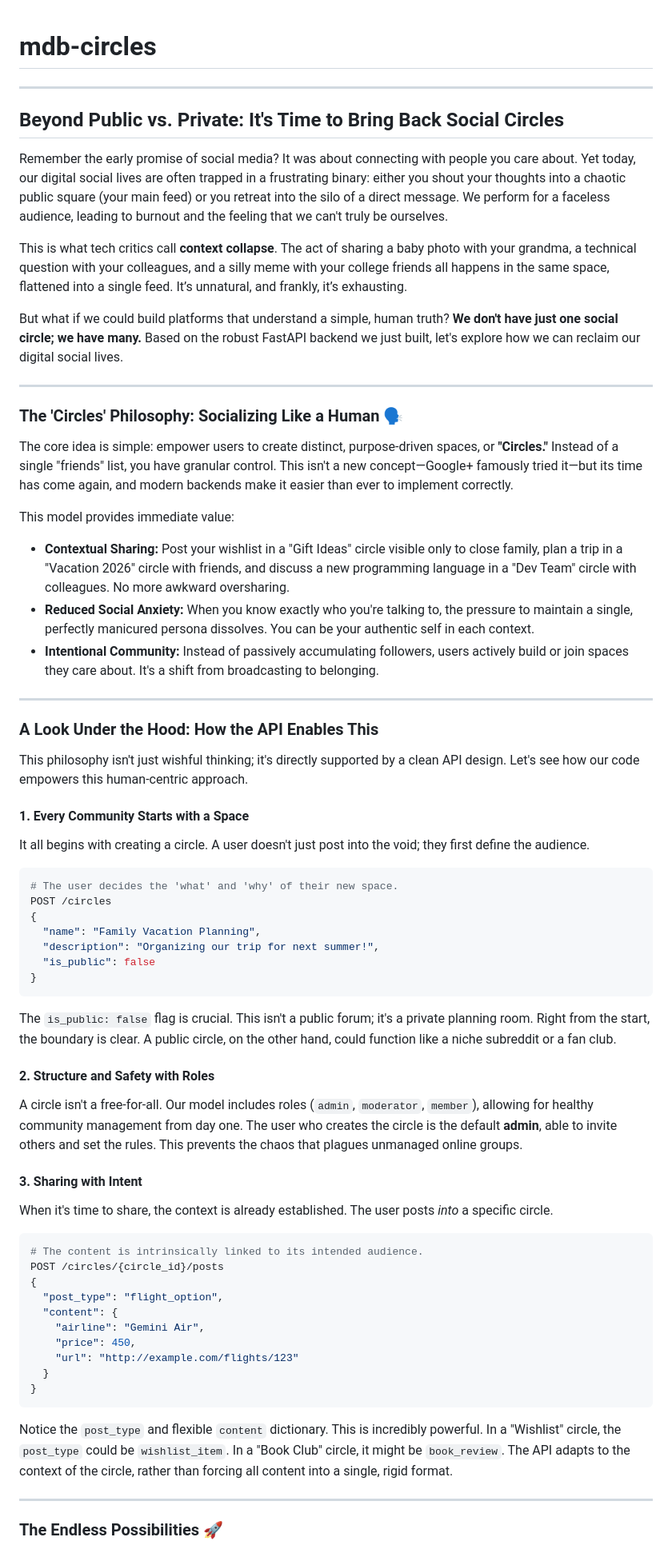
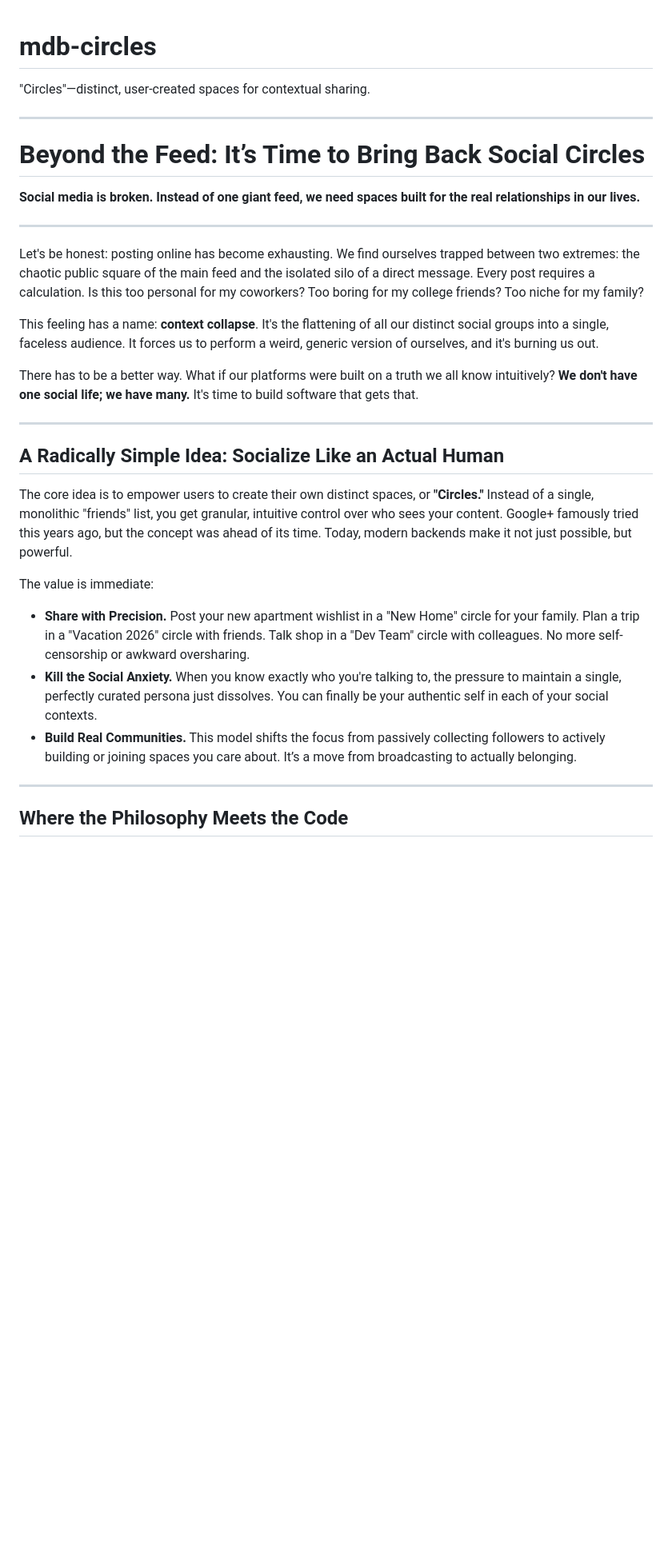
Before and after one commit to ranfysvalle02/mdb-circles, a Markdown page: README.md, the part around one of its changes. Shown at 80% size. Drawn GitHub-style; blank space fills up the shorter version.

````diff
--- a/README.md
+++ b/README.md
@@ -1,73 +1,34 @@
 # mdb-circles
+
+"Circles"—distinct, user-created spaces for contextual sharing.
 
 ----
 
-## Beyond Public vs. Private: It's Time to Bring Back Social Circles
+# Beyond the Feed: It’s Time to Bring Back Social Circles
 
-Remember the early promise of social media? It was about connecting with people you care about. Yet today, our digital social lives are often trapped in a frustrating binary: either you shout your thoughts into a chaotic public square (your main feed) or you retreat into the silo of a direct message. We perform for a faceless audience, leading to burnout and the feeling that we can't truly be ourselves.
-
-This is what tech critics call **context collapse**. The act of sharing a baby photo with your grandma, a technical question with your colleagues, and a silly meme with your college friends all happens in the same space, flattened into a single feed. It’s unnatural, and frankly, it’s exhausting.
-
-But what if we could build platforms that understand a simple, human truth? **We don't have just one social circle; we have many.** Based on the robust FastAPI backend we just built, let's explore how we can reclaim our digital social lives.
+**Social media is broken. Instead of one giant feed, we need spaces built for the real relationships in our lives.**
 
 -----
 
-### The 'Circles' Philosophy: Socializing Like a Human 🗣️
+Let's be honest: posting online has become exhausting. We find ourselves trapped between two extremes: the chaotic public square of the main feed and the isolated silo of a direct message. Every post requires a calculation. Is this too personal for my coworkers? Too boring for my college friends? Too niche for my family?
 
-The core idea is simple: empower users to create distinct, purpose-driven spaces, or **"Circles."** Instead of a single "friends" list, you have granular control. This isn't a new concept—Google+ famously tried it—but its time has come again, and modern backends make it easier than ever to implement correctly.
+This feeling has a name: **context collapse**. It's the flattening of all our distinct social groups into a single, faceless audience. It forces us to perform a weird, generic version of ourselves, and it's burning us out.
 
-This model provides immediate value:
-
-  * **Contextual Sharing:** Post your wishlist in a "Gift Ideas" circle visible only to close family, plan a trip in a "Vacation 2026" circle with friends, and discuss a new programming language in a "Dev Team" circle with colleagues. No more awkward oversharing.
-  * **Reduced Social Anxiety:** When you know exactly who you're talking to, the pressure to maintain a single, perfectly manicured persona dissolves. You can be your authentic self in each context.
-  * **Intentional Community:** Instead of passively accumulating followers, users actively build or join spaces they care about. It's a shift from broadcasting to belonging.
+There has to be a better way. What if our platforms were built on a truth we all know intuitively? **We don't have one social life; we have many.** It's time to build software that gets that.
 
 -----
 
-### A Look Under the Hood: How the API Enables This
+## A Radically Simple Idea: Socialize Like an Actual Human
 
-This philosophy isn't just wishful thinking; it's directly supported by a clean API design. Let's see how our code empowers this human-centric approach.
+The core idea is to empower users to create their own distinct spaces, or **"Circles."** Instead of a single, monolithic "friends" list, you get granular, intuitive control over who sees your content. Google+ famously tried this years ago, but the concept was ahead of its time. Today, modern backends make it not just possible, but powerful.
 
-#### 1\. Every Community Starts with a Space
+The value is immediate:
 
-It all begins with creating a circle. A user doesn't just post into the void; they first define the audience.
-
-```python
-# The user decides the 'what' and 'why' of their new space.
-POST /circles
-{
-  "name": "Family Vacation Planning",
-  "description": "Organizing our trip for next summer!",
-  "is_public": false
-}
-```
-
-The `is_public: false` flag is crucial. This isn't a public forum; it's a private planning room. Right from the start, the boundary is clear. A public circle, on the other hand, could function like a niche subreddit or a fan club.
-
-#### 2\. Structure and Safety with Roles
-
-A circle isn't a free-for-all. Our model includes roles (`admin`, `moderator`, `member`), allowing for healthy community management from day one. The user who creates the circle is the default **admin**, able to invite others and set the rules. This prevents the chaos that plagues unmanaged online groups.
-
-#### 3\. Sharing with Intent
-
-When it's time to share, the context is already established. The user posts *into* a specific circle.
-
-```python
-# The content is intrinsically linked to its intended audience.
-POST /circles/{circle_id}/posts
-{
-  "post_type": "flight_option",
-  "content": {
-    "airline": "Gemini Air",
-    "price": 450,
-    "url": "http://example.com/flights/123"
-  }
-}
-```
-
-Notice the `post_type` and flexible `content` dictionary. This is incredibly powerful. In a "Wishlist" circle, the `post_type` could be `wishlist_item`. In a "Book Club" circle, it might be `book_review`. The API adapts to the context of the circle, rather than forcing all content into a single, rigid format.
+  * **Share with Precision.** Post your new apartment wishlist in a "New Home" circle for your family. Plan a trip in a "Vacation 2026" circle with friends. Talk shop in a "Dev Team" circle with colleagues. No more self-censorship or awkward oversharing.
+  * **Kill the Social Anxiety.** When you know exactly who you're talking to, the pressure to maintain a single, perfectly curated persona just dissolves. You can finally be your authentic self in each of your social contexts.
+  * **Build Real Communities.** This model shifts the focus from passively collecting followers to actively building or joining spaces you care about. It’s a move from broadcasting to actually belonging.
 
 -----
 
-### The Endless Possibilities 🚀
+## Where the Philosophy Meets the Code
 
````
Also changed, not shown: other parts of README.md (+81 -43 lines).
